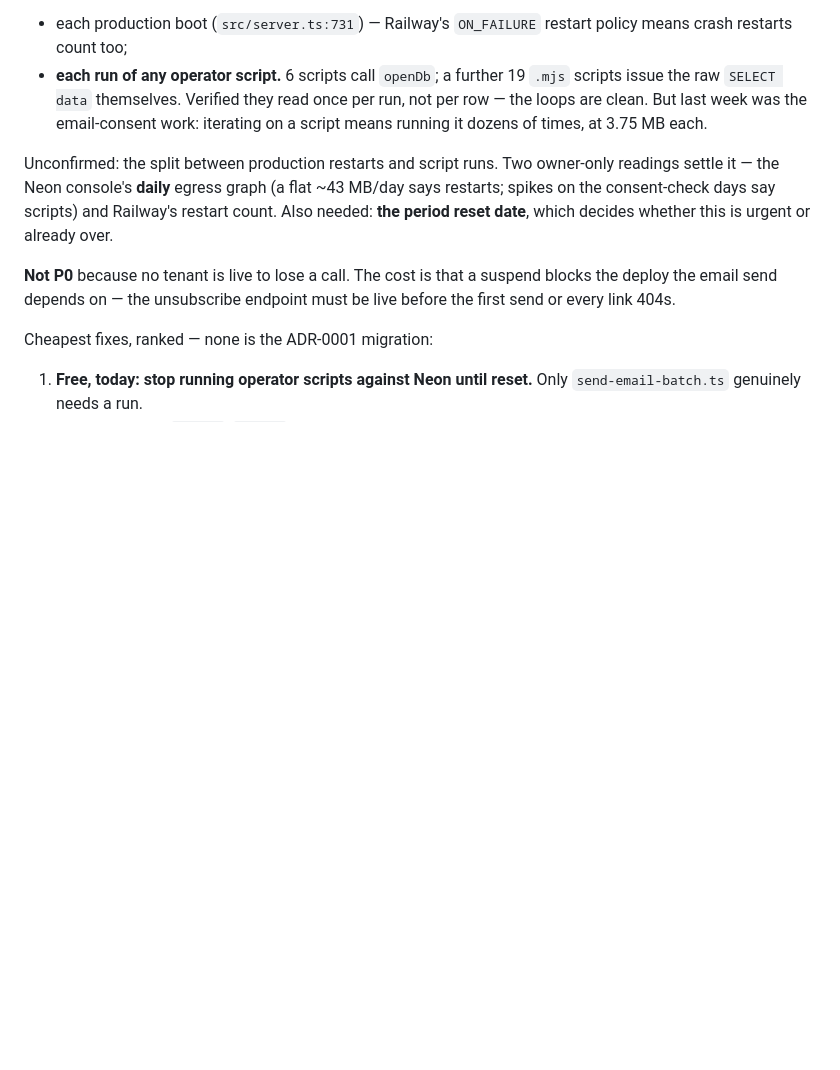
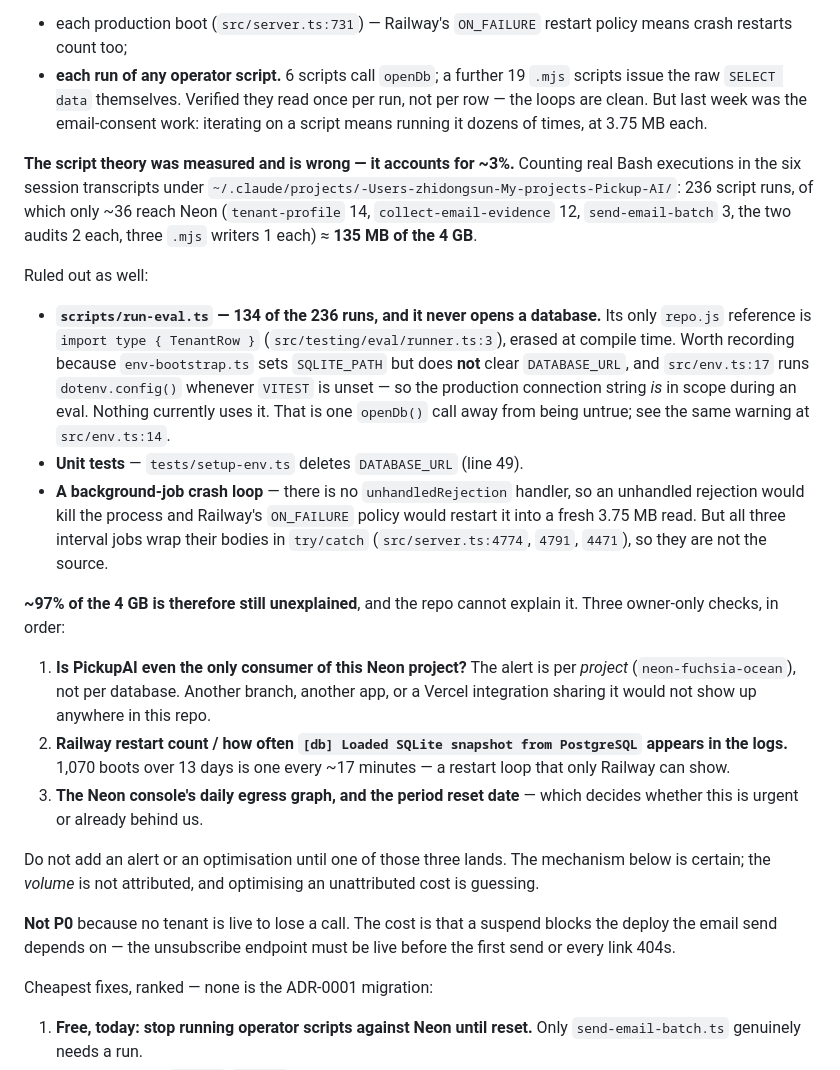
Before and after one commit to hahaszd/pickupai, a Markdown page: BACKLOG.md, the part around the change. Drawn GitHub-style; blank space fills up the shorter version.

Commit message:
docs(backlog): the script theory was measured and is wrong — 3%, not the cause
Counted real executions in the session transcripts: 236 script runs, only
~36 of which reach Neon, ~135 MB of the 4 GB.

Also ruled out: run-eval.ts (134 runs, import type only — never opens a
DB), unit tests (setup-env deletes DATABASE_URL), and a crash loop from
the interval jobs (all three wrap their bodies in try/catch).

That leaves ~97% unattributed, and the repo cannot attribute it. The next
three checks are owner-only, starting with whether PickupAI is even the
only consumer of the Neon project — the alert is per project, not per
database.

Co-Authored-By: Claude Opus 5 <noreply@anthropic.com>

```diff
--- a/BACKLOG.md
+++ b/BACKLOG.md
@@ -59,11 +59,46 @@ is ingress. That read happens once per **process**, and every process pays it:
   email-consent work: iterating on a script means running it dozens of times,
   at 3.75 MB each.
 
-Unconfirmed: the split between production restarts and script runs. Two
-owner-only readings settle it — the Neon console's **daily** egress graph
-(a flat ~43 MB/day says restarts; spikes on the consent-check days say
-scripts) and Railway's restart count. Also needed: **the period reset date**,
-which decides whether this is urgent or already over.
+**The script theory was measured and is wrong — it accounts for ~3%.**
+Counting real Bash executions in the six session transcripts under
+`~/.claude/projects/-Users-zhidongsun-My-projects-Pickup-AI/`: 236 script
+runs, of which only ~36 reach Neon (`tenant-profile` 14,
+`collect-email-evidence` 12, `send-email-batch` 3, the two audits 2 each,
+three `.mjs` writers 1 each) ≈ **135 MB of the 4 GB**.
+
+Ruled out as well:
+
+- **`scripts/run-eval.ts` — 134 of the 236 runs, and it never opens a
+  database.** Its only `repo.js` reference is `import type { TenantRow }`
+  (`src/testing/eval/runner.ts:3`), erased at compile time. Worth recording
+  because `env-bootstrap.ts` sets `SQLITE_PATH` but does **not** clear
+  `DATABASE_URL`, and `src/env.ts:17` runs `dotenv.config()` whenever
+  `VITEST` is unset — so the production connection string *is* in scope
+  during an eval. Nothing currently uses it. That is one `openDb()` call
+  away from being untrue; see the same warning at `src/env.ts:14`.
+- **Unit tests** — `tests/setup-env.ts` deletes `DATABASE_URL` (line 49).
+- **A background-job crash loop** — there is no `unhandledRejection`
+  handler, so an unhandled rejection would kill the process and Railway's
+  `ON_FAILURE` policy would restart it into a fresh 3.75 MB read. But all
+  three interval jobs wrap their bodies in `try/catch`
+  (`src/server.ts:4774`, `4791`, `4471`), so they are not the source.
+
+**~97% of the 4 GB is therefore still unexplained**, and the repo cannot
+explain it. Three owner-only checks, in order:
+
+1. **Is PickupAI even the only consumer of this Neon project?** The alert is
+   per *project* (`neon-fuchsia-ocean`), not per database. Another branch,
+   another app, or a Vercel integration sharing it would not show up
+   anywhere in this repo.
+2. **Railway restart count / how often `[db] Loaded SQLite snapshot from
+   PostgreSQL` appears in the logs.** 1,070 boots over 13 days is one every
+   ~17 minutes — a restart loop that only Railway can show.
+3. **The Neon console's daily egress graph, and the period reset date** —
+   which decides whether this is urgent or already behind us.
+
+Do not add an alert or an optimisation until one of those three lands. The
+mechanism below is certain; the *volume* is not attributed, and optimising an
+unattributed cost is guessing.
 
 **Not P0** because no tenant is live to lose a call. The cost is that a
 suspend blocks the deploy the email send depends on — the unsubscribe endpoint
```
